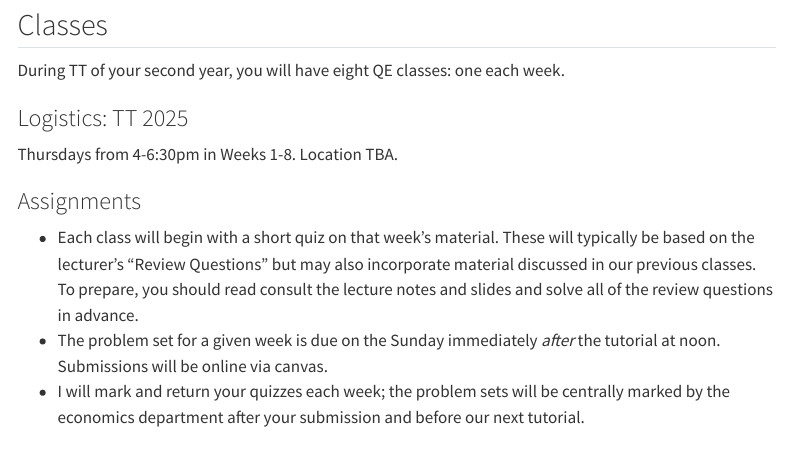
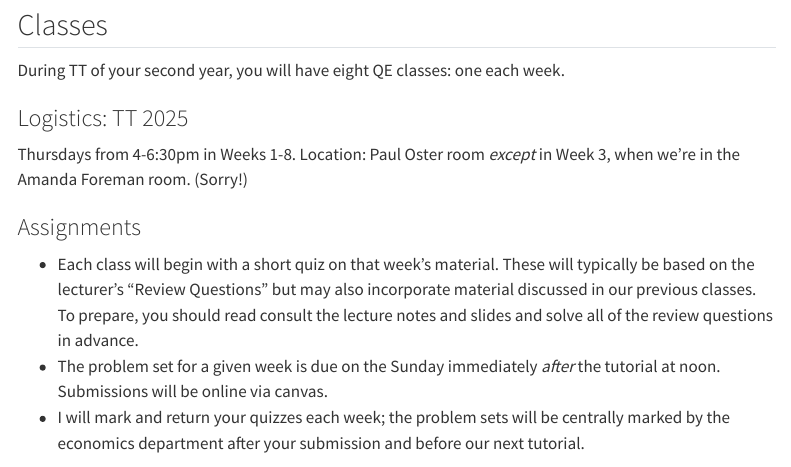
Before and after one commit to fditraglia/QE, a Quarto document (index.qmd): the page in a window 1100 px wide, from 760 px down. Rendered offline with R 4.5, knitr and Pandoc in place of Quarto, with nearby package versions; menus at the side of the page are left out.

Commit message:
add location of tutorials

```diff
--- a/index.qmd
+++ b/index.qmd
@@ -29,7 +29,7 @@ During TT of your second year, you will have eight QE classes: one each week.
 
 ### Logistics: TT 2025
 
-Thursdays from 4-6:30pm in Weeks 1-8. Location TBA.
+Thursdays from 4-6:30pm in Weeks 1-8. Location: Paul Oster room *except* in Week 3, when we're in the Amanda Foreman room. (Sorry!)
 
 ### Assignments
 - Each class will begin with a short quiz on that week's material. These will typically be based on the lecturer's "Review Questions" but may also incorporate material discussed in our previous classes. To prepare, you should read consult the lecture notes and slides and solve all of the review questions in advance.
```
Also changed, not shown: docs/search.json, 6 other files.
